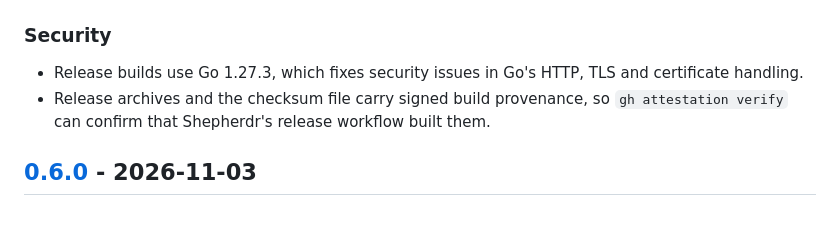
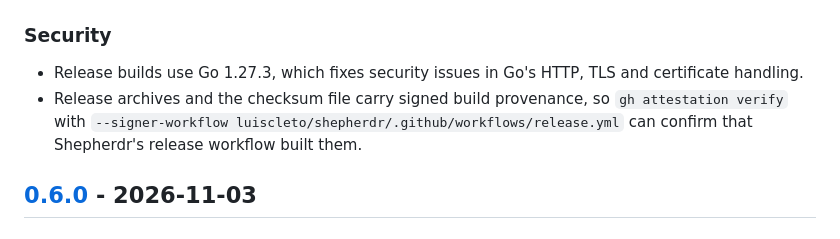
Before and after one commit to luiscleto/shepherdr, a Markdown page: CHANGELOG.md, the part around the change. GitHub-like rendering.

```diff
--- a/CHANGELOG.md
+++ b/CHANGELOG.md
@@ -7,7 +7,7 @@ All notable changes to Shepherdr are recorded here. The format follows [Keep a C
 ### Security
 
 - Release builds use Go 1.27.3, which fixes security issues in Go's HTTP, TLS and certificate handling.
-- Release archives and the checksum file carry signed build provenance, so `gh attestation verify` can confirm that Shepherdr's release workflow built them.
+- Release archives and the checksum file carry signed build provenance, so `gh attestation verify` with `--signer-workflow luiscleto/shepherdr/.github/workflows/release.yml` can confirm that Shepherdr's release workflow built them.
 
 ## [0.6.0] - 2026-11-03
 
```
Also changed, not shown: README.md (+1 -1 lines), docs/release-strategy.md (+1 -1 lines).
